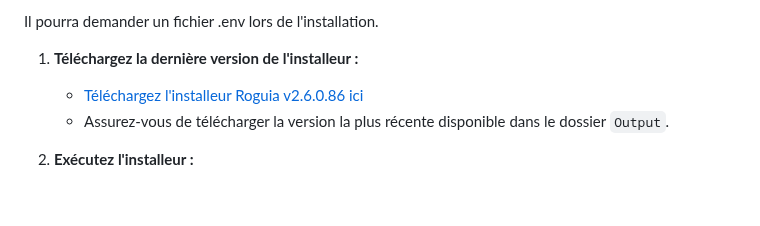
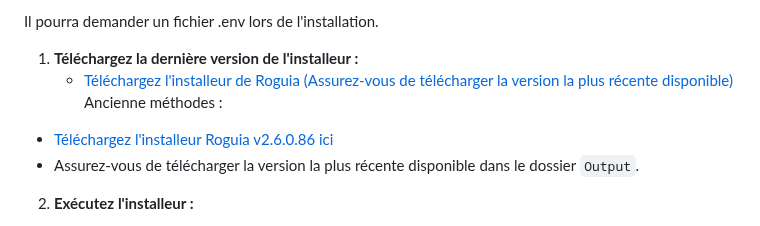
Before and after one commit to RaykeshR/PFE-Roguelike, a Markdown page: README.md, the part around the change. Drawn GitHub-style; folded sections open; blank space fills up the shorter version.

Commit message:
On branch Dev-Raykesh2 Your branch is up to date with 'origin/Dev-Raykesh2'.
Changes to be committed:
	modified:   README.md

```diff
--- a/README.md
+++ b/README.md
@@ -133,8 +133,10 @@ Pour une installation simplifiée sous Windows, un installeur est fourni. Il se
 Il pourra demander un fichier .env lors de l'installation.
 
 1.  **Téléchargez la dernière version de l'installeur :**
-    *   [Téléchargez l'installeur Roguia v2.6.0.86](https://github.com/RaykeshR/PFE-Roguelike/raw/refs/heads/Dev-Raykesh/Output/Setup_PFE-Roguelike_v2.6.0.86.exe) [ici](./Output/Setup_PFE-Roguelike_v2.6.0.86.exe)
-    *   Assurez-vous de télécharger la version la plus récente disponible dans le dossier `Output`.
+    *   [Téléchargez l'installeur de Roguia (Assurez-vous de télécharger la version la plus récente disponible)](https://raykeshr.github.io/PFE-Roguelike/telechargements.html)
+Ancienne méthodes :
+- [Téléchargez l'installeur Roguia v2.6.0.86](https://github.com/RaykeshR/PFE-Roguelike/raw/refs/heads/Dev-Raykesh/Output/Setup_PFE-Roguelike_v2.6.0.86.exe) [ici](./Output/Setup_PFE-Roguelike_v2.6.0.86.exe)
+- Assurez-vous de télécharger la version la plus récente disponible dans le dossier `Output`.
 
 2.  **Exécutez l'installeur :**
     *   Lancez le fichier `.exe` téléchargé.
```
